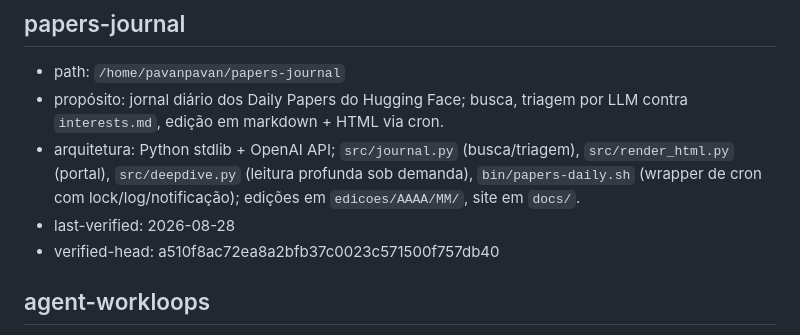
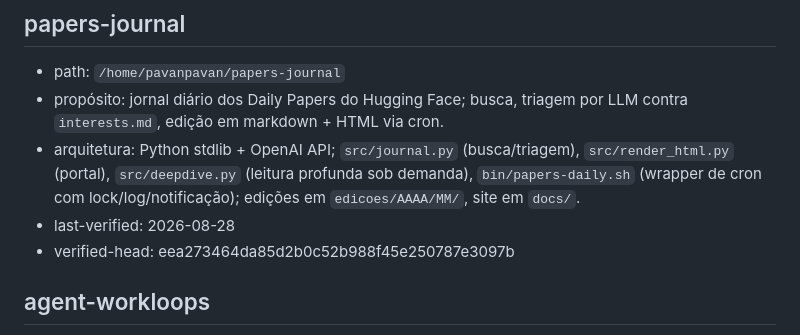
Before and after one commit to pavani06/papers-journal, a Markdown page: edicoes/repos-registry.md, the part around the change. Drawn GitHub-style.

Commit message:
registry: reconcilia papers-journal apos fixture QA6 (verified-head eea27346)

```diff
--- a/edicoes/repos-registry.md
+++ b/edicoes/repos-registry.md
@@ -26,7 +26,7 @@ de afirmar qualquer coisa. O registro é pista a verificar, nunca fato.
 - propósito: jornal diário dos Daily Papers do Hugging Face; busca, triagem por LLM contra `interests.md`, edição em markdown + HTML via cron.
 - arquitetura: Python stdlib + OpenAI API; `src/journal.py` (busca/triagem), `src/render_html.py` (portal), `src/deepdive.py` (leitura profunda sob demanda), `bin/papers-daily.sh` (wrapper de cron com lock/log/notificação); edições em `edicoes/AAAA/MM/`, site em `docs/`.
 - last-verified: 2026-08-28
-- verified-head: a510f8ac72ea8a2bfb37c0023c571500f757db40
+- verified-head: eea273464da85d2b0c52b988f45e250787e3097b
 
 ## agent-workloops
 
```
